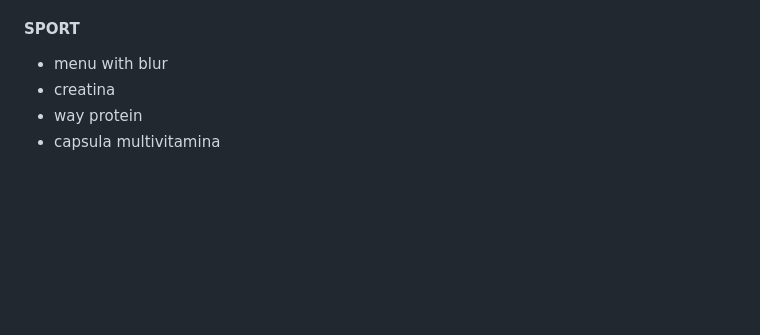
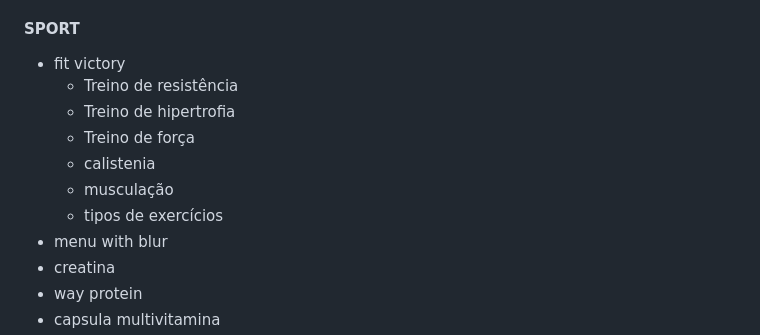
Before and after one commit to febrenos/ToDo, a Markdown page: Todo.md, the part around the change. Drawn GitHub-style; blank space fills up the shorter version.

```diff
--- a/Todo.md
+++ b/Todo.md
@@ -114,6 +114,13 @@
 - Alien Hunter: Planetary Assault
 
 #### SPORT
+- fit victory
+  - Treino de resistência
+  - Treino de hipertrofia
+  - Treino de força
+  - calistenia
+  - musculação
+  - tipos de exercícios
 - menu with blur
 - creatina
 - way protein
```
